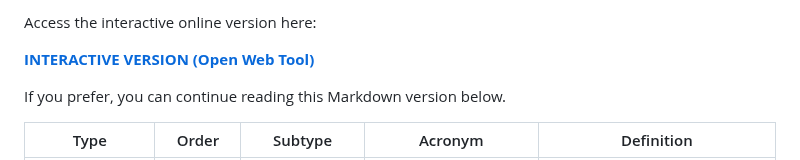
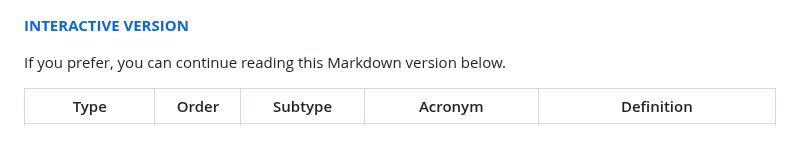
Before and after one commit to ilaredavid/Test, a Markdown page: 2 RULES TAXONOMY V4.0.md, the part around the change. GitHub-like rendering.

```diff
--- a/2 RULES TAXONOMY V4.0.md
+++ b/2 RULES TAXONOMY V4.0.md
@@ -1,6 +1,5 @@
-  Access the interactive online version here:
 
-   [**INTERACTIVE VERSION (Open Web Tool)**](https://ilaredavid.github.io/Test/index.html)
+   [**INTERACTIVE VERSION**](https://ilaredavid.github.io/Test/index.html)
 
   If you prefer, you can continue reading this Markdown version below.
 
```
